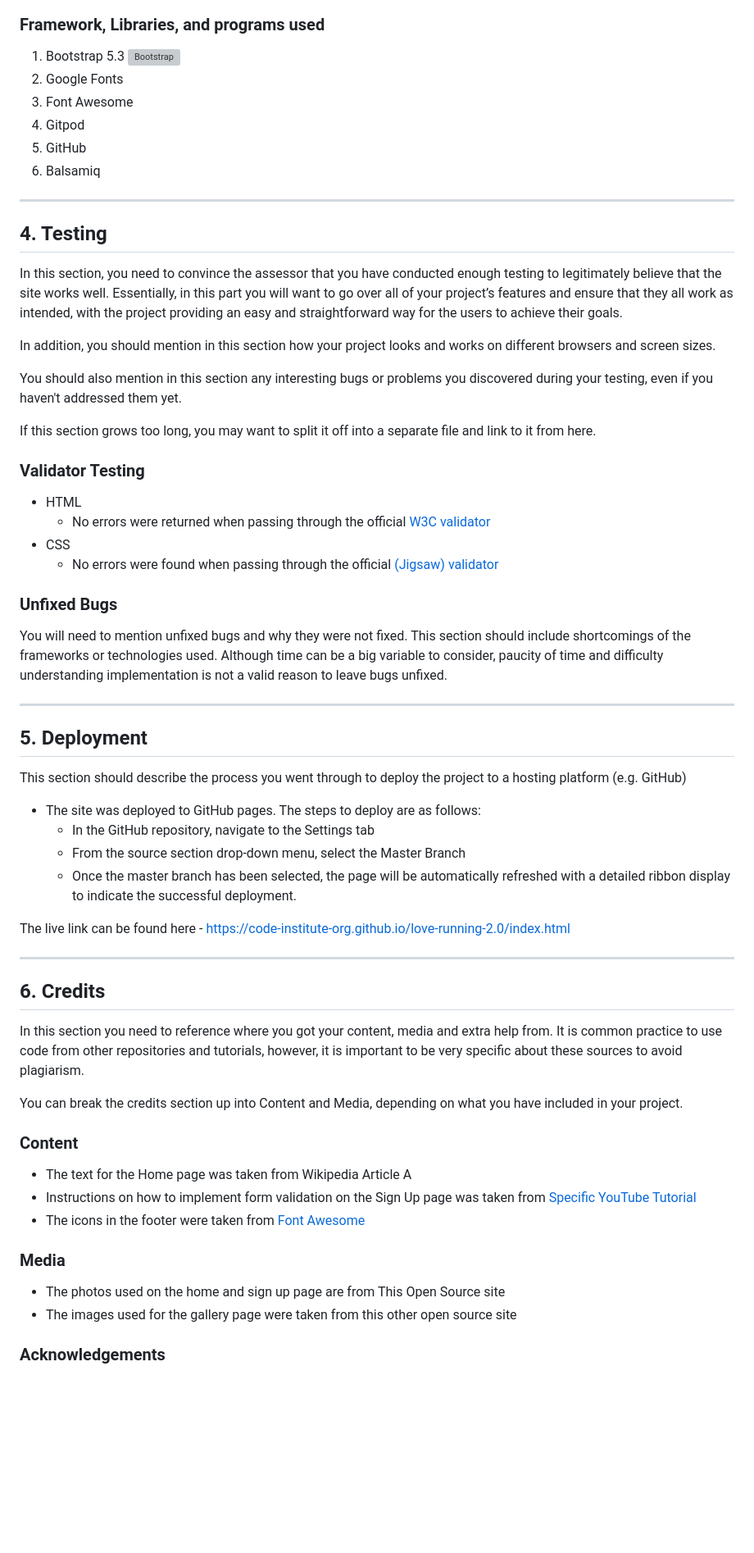
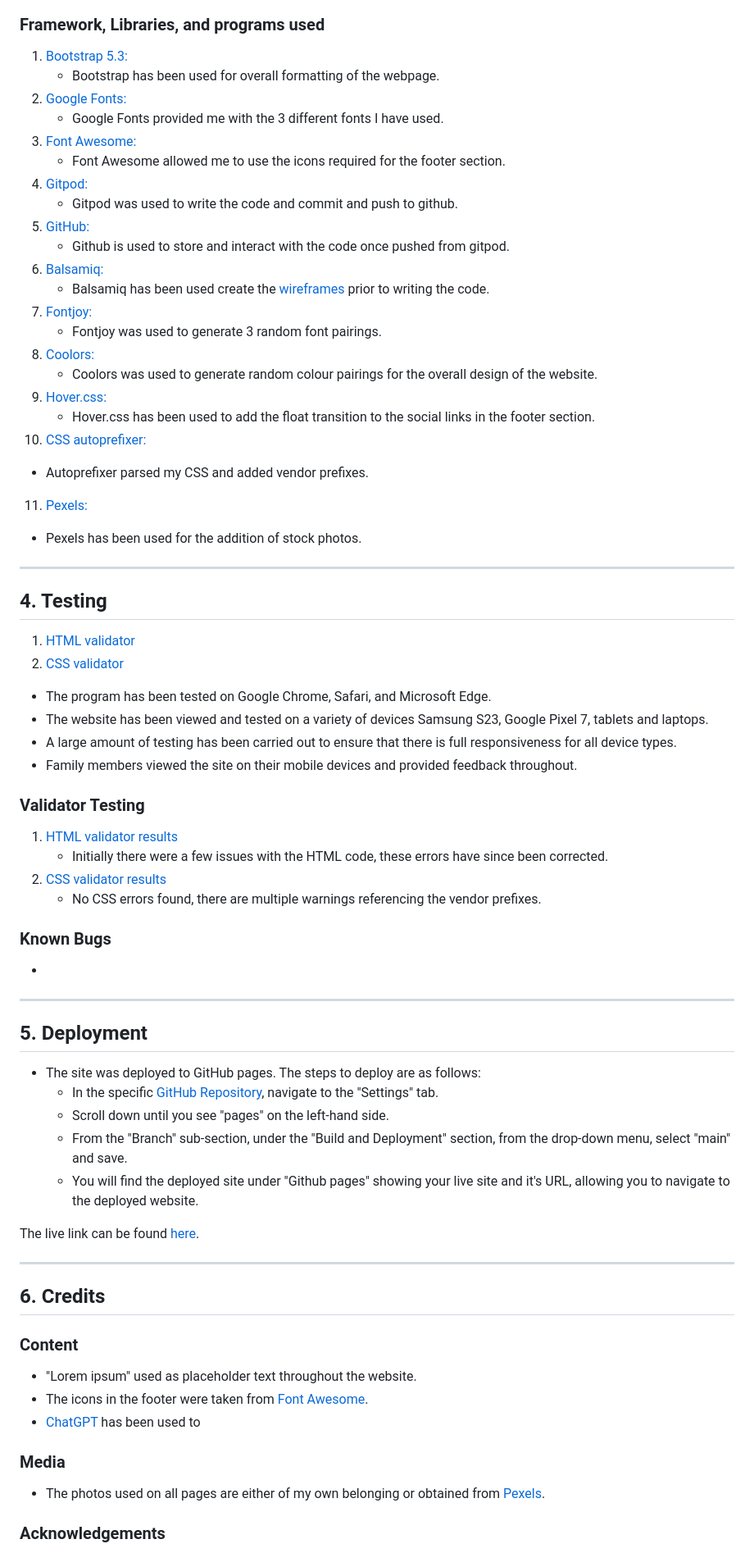
Before and after one commit to mybluewebsite/Project_Milestone_1, a Markdown page: README.md, the part around the change printed below. Shown: that part at 82% size. Rendered like a GitHub page; blank space fills up the shorter version; grey boxes are pictures that could not be loaded.

Commit message:
Update README.md
Added content to all sections

```diff
--- a/README.md
+++ b/README.md
@@ -102,67 +102,77 @@ This is my first project milestone I've had to complete as part of Code Institut
 
 ### Framework, Libraries, and programs used
 
-1. Bootstrap 5.3 ![Bootstrap](Bootstrap.png)
-2. Google Fonts
-3. Font Awesome
-4. Gitpod
-5. GitHub
-6. Balsamiq
+1. [Bootstrap 5.3:](https://getbootstrap.com/)
+   - Bootstrap has been used for overall formatting of the webpage.
+2. [Google Fonts:](https://fonts.google.com/)
+   - Google Fonts provided me with the 3 different fonts I have used.
+3. [Font Awesome:](https://fontawesome.com/)
+   - Font Awesome allowed me to use the icons required for the footer section.
+4. [Gitpod:](https://www.gitpod.io/)
+   - Gitpod was used to write the code and commit and push to github.
+5. [GitHub:](https://github.com/)
+   - Github is used to store and interact with the code once pushed from gitpod.
+6. [Balsamiq:](https://balsamiq.com/)
+   - Balsamiq has been used create the [wireframes](Project_milestone_1_template.bmpr) prior to writing the code.
+7. [Fontjoy:](https://fontjoy.com/)
+   - Fontjoy was used to generate 3 random font pairings.
+8. [Coolors:](https://coolors.co/)
+   - Coolors was used to generate random colour pairings for the overall design of the website.
+9. [Hover.css:](https://ianlunn.github.io/Hover/)
+   - Hover.css has been used to add the float transition to the social links in the footer section.
+10. [CSS autoprefixer:](https://autoprefixer.github.io/)
+   - Autoprefixer parsed my CSS and added vendor prefixes.
+11. [Pexels:](https://www.pexels.com/)
+   - Pexels has been used for the addition of stock photos.
 
 ------
 
 ## 4. Testing
 
-In this section, you need to convince the assessor that you have conducted enough testing to legitimately believe that the site works well. Essentially, in this part you will want to go over all of your project’s features and ensure that they all work as intended, with the project providing an easy and straightforward way for the users to achieve their goals.
+1. [HTML validator](https://validator.w3.org/)
+2. [CSS validator](https://jigsaw.w3.org/css-validator/)
 
-In addition, you should mention in this section how your project looks and works on different browsers and screen sizes.
-
-You should also mention in this section any interesting bugs or problems you discovered during your testing, even if you haven't addressed them yet.
-
-If this section grows too long, you may want to split it off into a separate file and link to it from here.
+- The program has been tested on Google Chrome, Safari, and Microsoft Edge.
+- The website has been viewed and tested on a variety of devices Samsung S23, Google Pixel 7, tablets and laptops.
+- A large amount of testing has been carried out to ensure that there is full responsiveness for all device types.
+- Family members viewed the site on their mobile devices and provided feedback throughout.
 
 ### Validator Testing
 
-- HTML
-  - No errors were returned when passing through the official [W3C validator](https://validator.w3.org/nu/?doc=https%3A%2F%2Fcode-institute-org.github.io%2Flove-running-2.0%2Findex.html)
-- CSS
-  - No errors were found when passing through the official [(Jigsaw) validator](https://jigsaw.w3.org/css-validator/validator?uri=https%3A%2F%2Fvalidator.w3.org%2Fnu%2F%3Fdoc%3Dhttps%253A%252F%252Fcode-institute-org.github.io%252Flove-running-2.0%252Findex.html&profile=css3svg&usermedium=all&warning=1&vextwarning=&lang=en#css)
+1. [HTML validator results](HTML_validator_results.png)
+   - Initially there were a few issues with the HTML code, these errors have since been corrected.
+2. [CSS validator results](CSS_validator_results.png)
+   - No CSS errors found, there are multiple warnings referencing the vendor prefixes.
 
-### Unfixed Bugs
+### Known Bugs
 
-You will need to mention unfixed bugs and why they were not fixed. This section should include shortcomings of the frameworks or technologies used. Although time can be a big variable to consider, paucity of time and difficulty understanding implementation is not a valid reason to leave bugs unfixed.
+-
 
 ------
 
 ## 5. Deployment
 
-This section should describe the process you went through to deploy the project to a hosting platform (e.g. GitHub)
+- The site was deployed to GitHub pages. The steps to deploy are as follows:
+  - In the specific [GitHub Repository](https://github.com/), navigate to the "Settings" tab.
+  - Scroll down until you see "pages" on the left-hand side.
+  - From the "Branch" sub-section, under the "Build and Deployment" section, from the drop-down menu, select "main" and save.
+  - You will find the deployed site under "Github pages" showing your live site and it's URL, allowing you to navigate to the deployed website.
 
-- The site was deployed to GitHub pages. The steps to deploy are as follows:
-  - In the GitHub repository, navigate to the Settings tab
-  - From the source section drop-down menu, select the Master Branch
-  - Once the master branch has been selected, the page will be automatically refreshed with a detailed ribbon display to indicate the successful deployment.
-
-The live link can be found here - https://code-institute-org.github.io/love-running-2.0/index.html
+The live link can be found [here](https://mybluewebsite.github.io/Project_Milestone_1/index.html).
 
 ------
 
 ## 6. Credits
 
-In this section you need to reference where you got your content, media and extra help from. It is common practice to use code from other repositories and tutorials, however, it is important to be very specific about these sources to avoid plagiarism.
-
-You can break the credits section up into Content and Media, depending on what you have included in your project.
-
 ### Content
 
-- The text for the Home page was taken from Wikipedia Article A
-- Instructions on how to implement form validation on the Sign Up page was taken from [Specific YouTube Tutorial](https://www.youtube.com/)
-- The icons in the footer were taken from [Font Awesome](https://fontawesome.com/)
+- "Lorem ipsum" used as placeholder text throughout the website.
+- The icons in the footer were taken from [Font Awesome](https://fontawesome.com/).
+- [ChatGPT](https://chatgpt.com/) has been used to
 
 ### Media
 
-- The photos used on the home and sign up page are from This Open Source site
-- The images used for the gallery page were taken from this other open source site
+- The photos used on all pages are either of my own belonging or obtained from [Pexels](https://www.pexels.com/).
 
 ### Acknowledgements
 
```
Also changed, not shown: other parts of README.md (+7 -2 lines).
